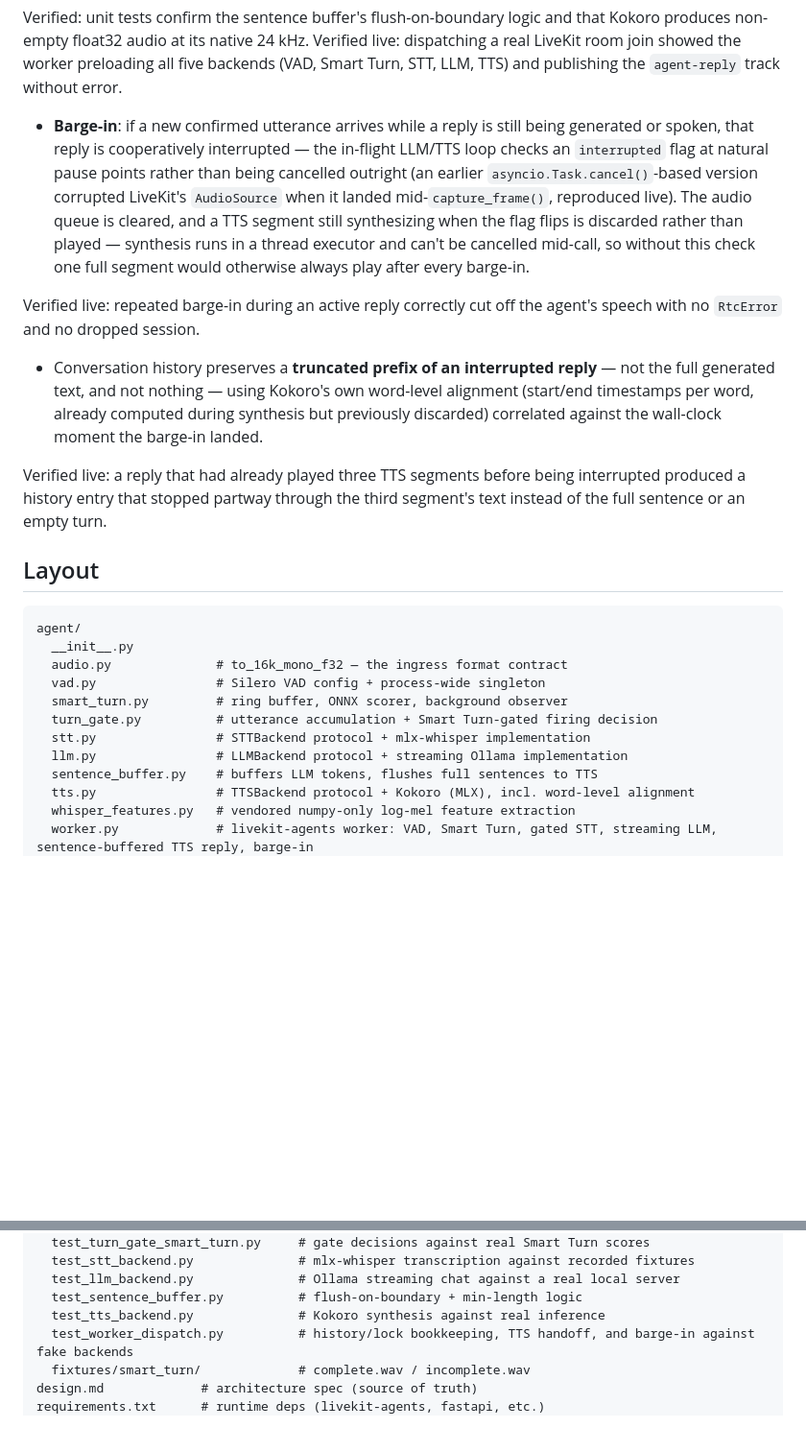
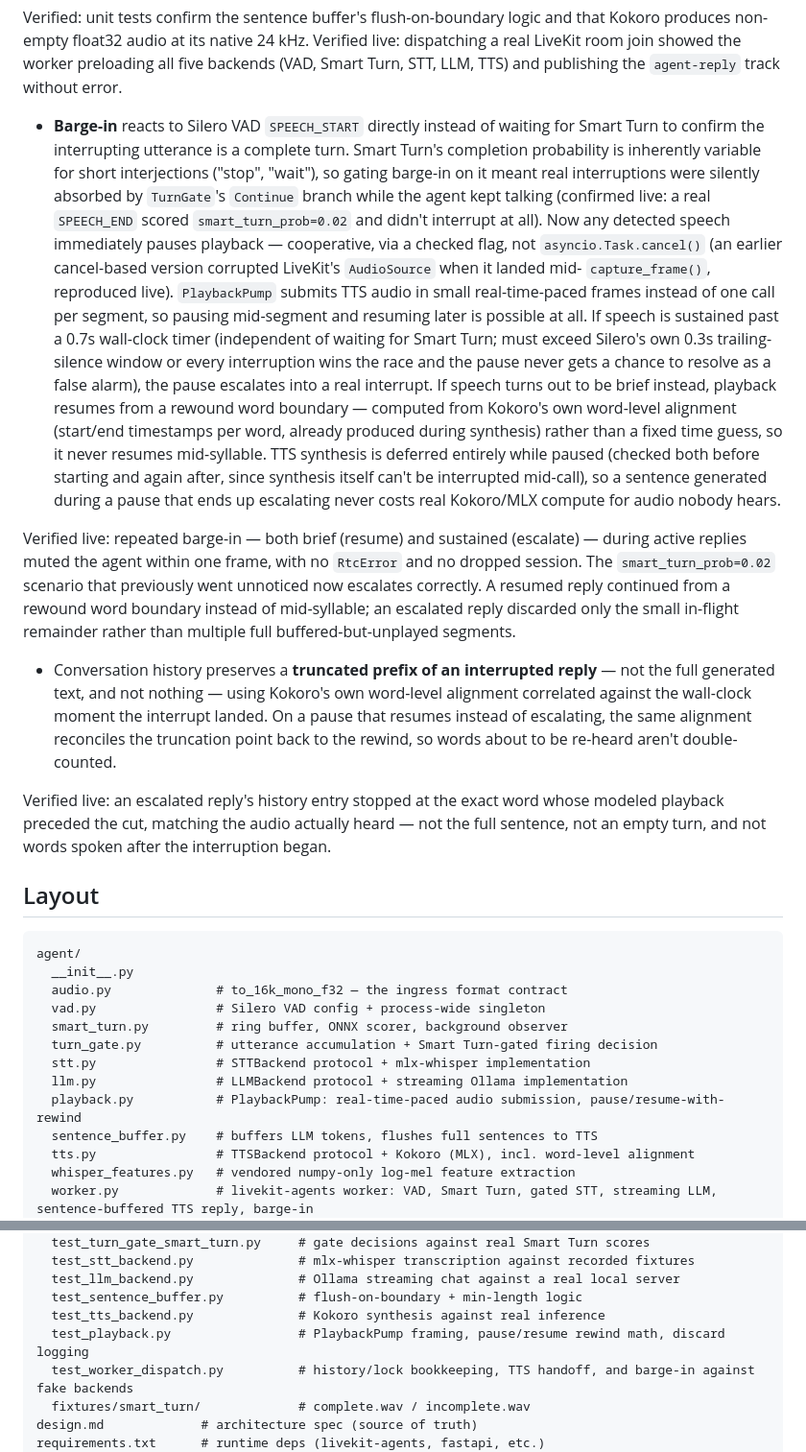
Before and after one commit to gprachi28/duplex-voice-bench, a Markdown page: README.md, 2 parts joined by grey strips. Shown at 96% size. Drawn GitHub-style; blank space fills up the shorter version.

Commit message:
docs: document the decoupled, pause/resume-with-rewind barge-in system
Replaces the earlier README description (cooperative interrupt only)
with the current, live-verified behavior: VAD SPEECH_START-triggered
immediate pause, a 0.7s wall-clock escalation timer independent of
Smart Turn, word-boundary rewind on resume, and deferred TTS synthesis
while paused so escalated segments never waste real Kokoro/MLX compute.

```diff
--- a/README.md
+++ b/README.md
@@ -74,29 +74,51 @@ logic and that Kokoro produces non-empty float32 audio at its native
 worker preloading all five backends (VAD, Smart Turn, STT, LLM, TTS) and
 publishing the `agent-reply` track without error.
 
-- **Barge-in**: if a new confirmed utterance arrives while a reply is
-  still being generated or spoken, that reply is cooperatively
-  interrupted — the in-flight LLM/TTS loop checks an `interrupted` flag
-  at natural pause points rather than being cancelled outright (an
-  earlier `asyncio.Task.cancel()`-based version corrupted LiveKit's
-  `AudioSource` when it landed mid-`capture_frame()`, reproduced live).
-  The audio queue is cleared, and a TTS segment still synthesizing when
-  the flag flips is discarded rather than played — synthesis runs in a
-  thread executor and can't be cancelled mid-call, so without this check
-  one full segment would otherwise always play after every barge-in.
+- **Barge-in** reacts to Silero VAD `SPEECH_START` directly instead of
+  waiting for Smart Turn to confirm the interrupting utterance is a
+  complete turn. Smart Turn's completion probability is inherently
+  variable for short interjections ("stop", "wait"), so gating barge-in
+  on it meant real interruptions were silently absorbed by `TurnGate`'s
+  `Continue` branch while the agent kept talking (confirmed live: a real
+  `SPEECH_END` scored `smart_turn_prob=0.02` and didn't interrupt at
+  all). Now any detected speech immediately pauses playback — cooperative,
+  via a checked flag, not `asyncio.Task.cancel()` (an earlier cancel-based
+  version corrupted LiveKit's `AudioSource` when it landed mid-
+  `capture_frame()`, reproduced live). `PlaybackPump` submits TTS audio in
+  small real-time-paced frames instead of one call per segment, so
+  pausing mid-segment and resuming later is possible at all. If speech is
+  sustained past a 0.7s wall-clock timer (independent of waiting for
+  Smart Turn; must exceed Silero's own 0.3s trailing-silence window or
+  every interruption wins the race and the pause never gets a chance to
+  resolve as a false alarm), the pause escalates into a real interrupt.
+  If speech turns out to be brief instead, playback resumes from a
+  rewound word boundary — computed from Kokoro's own word-level alignment
+  (start/end timestamps per word, already produced during synthesis)
+  rather than a fixed time guess, so it never resumes mid-syllable. TTS
+  synthesis is deferred entirely while paused (checked both before
+  starting and again after, since synthesis itself can't be interrupted
+  mid-call), so a sentence generated during a pause that ends up
+  escalating never costs real Kokoro/MLX compute for audio nobody hears.
 
-Verified live: repeated barge-in during an active reply correctly cut
-off the agent's speech with no `RtcError` and no dropped session.
+Verified live: repeated barge-in — both brief (resume) and sustained
+(escalate) — during active replies muted the agent within one frame,
+with no `RtcError` and no dropped session. The `smart_turn_prob=0.02`
+scenario that previously went unnoticed now escalates correctly. A
+resumed reply continued from a rewound word boundary instead of
+mid-syllable; an escalated reply discarded only the small in-flight
+remainder rather than multiple full buffered-but-unplayed segments.
 
 - Conversation history preserves a **truncated prefix of an interrupted
   reply** — not the full generated text, and not nothing — using
-  Kokoro's own word-level alignment (start/end timestamps per word,
-  already computed during synthesis but previously discarded) correlated
-  against the wall-clock moment the barge-in landed.
+  Kokoro's own word-level alignment correlated against the wall-clock
+  moment the interrupt landed. On a pause that resumes instead of
+  escalating, the same alignment reconciles the truncation point back to
+  the rewind, so words about to be re-heard aren't double-counted.
 
-Verified live: a reply that had already played three TTS segments before
-being interrupted produced a history entry that stopped partway through
-the third segment's text instead of the full sentence or an empty turn.
+Verified live: an escalated reply's history entry stopped at the exact
+word whose modeled playback preceded the cut, matching the audio
+actually heard — not the full sentence, not an empty turn, and not
+words spoken after the interruption began.
 
 ## Layout
 
@@ -109,6 +131,7 @@ agent/
   turn_gate.py          # utterance accumulation + Smart Turn-gated firing decision
   stt.py                # STTBackend protocol + mlx-whisper implementation
   llm.py                # LLMBackend protocol + streaming Ollama implementation
+  playback.py           # PlaybackPump: real-time-paced audio submission, pause/resume-with-rewind
   sentence_buffer.py    # buffers LLM tokens, flushes full sentences to TTS
   tts.py                # TTSBackend protocol + Kokoro (MLX), incl. word-level alignment
   whisper_features.py   # vendored numpy-only log-mel feature extraction
@@ -128,6 +151,7 @@ tests/
   test_llm_backend.py              # Ollama streaming chat against a real local server
   test_sentence_buffer.py          # flush-on-boundary + min-length logic
   test_tts_backend.py              # Kokoro synthesis against real inference
+  test_playback.py                 # PlaybackPump framing, pause/resume rewind math, discard logging
   test_worker_dispatch.py          # history/lock bookkeeping, TTS handoff, and barge-in against fake backends
   fixtures/smart_turn/             # complete.wav / incomplete.wav
 design.md             # architecture spec (source of truth)
```
